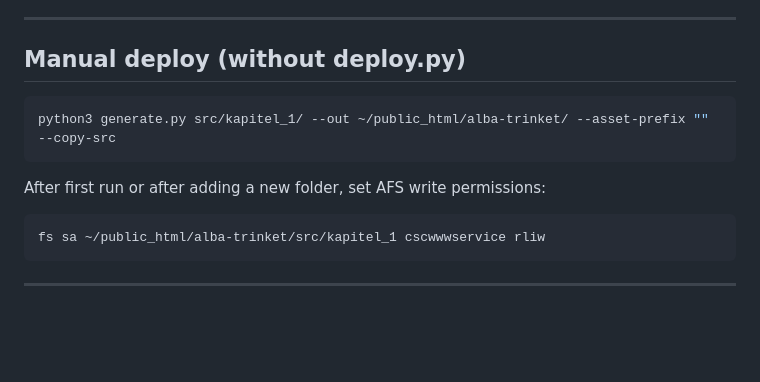
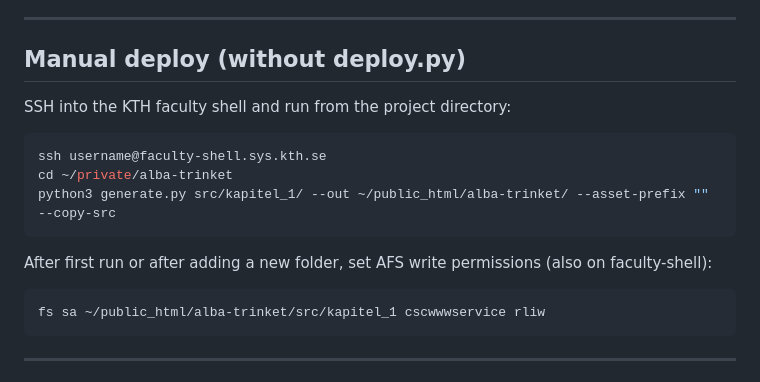
Before and after one commit to alba-kth/alba-trinket, a Markdown page: README.md, the part around the change. Drawn GitHub-style; blank space fills up the shorter version.

Commit message:
README: clarify manual deploy must run on faculty-shell
Co-Authored-By: Claude Sonnet 4.6 <noreply@anthropic.com>

````diff
--- a/README.md
+++ b/README.md
@@ -147,11 +147,15 @@ For quick fixes, edit directly on the server in teacher mode — changes are liv
 
 ## Manual deploy (without deploy.py)
 
+SSH into the KTH faculty shell and run from the project directory:
+
 ```bash
+ssh username@faculty-shell.sys.kth.se
+cd ~/private/alba-trinket
 python3 generate.py src/kapitel_1/ --out ~/public_html/alba-trinket/ --asset-prefix "" --copy-src
 ```
 
-After first run or after adding a new folder, set AFS write permissions:
+After first run or after adding a new folder, set AFS write permissions (also on faculty-shell):
 ```bash
 fs sa ~/public_html/alba-trinket/src/kapitel_1 cscwwwservice rliw
 ```
````
